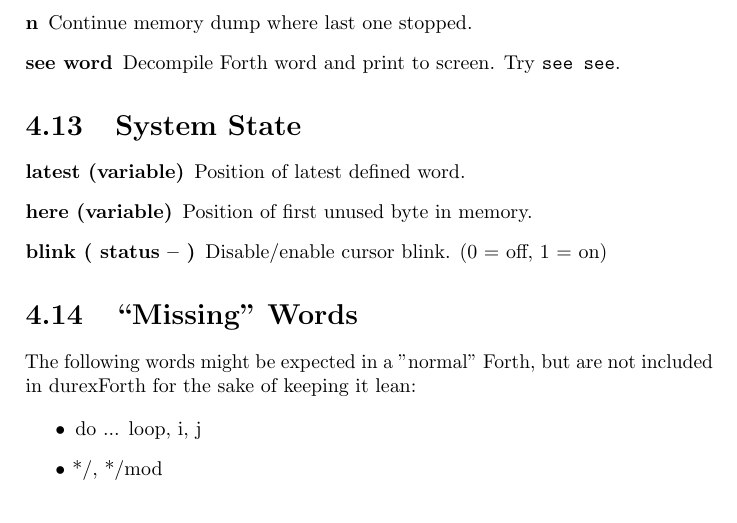
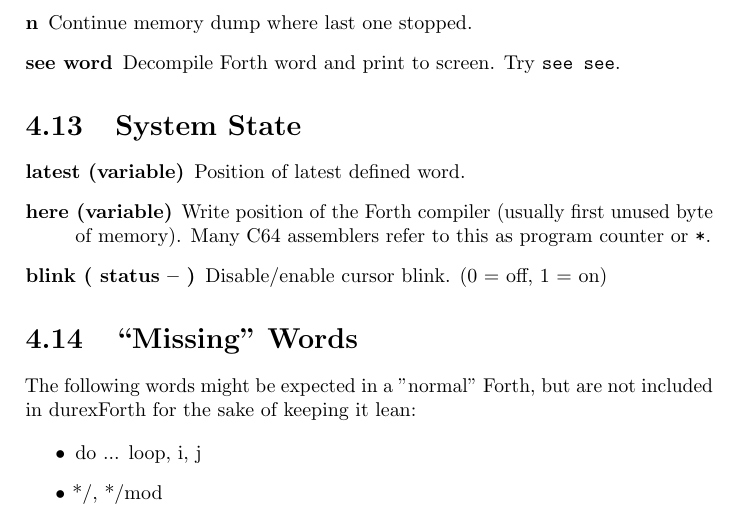
Before and after one commit to jkotlinski/durexforth, a LaTeX document (docs/manual.tex, which reads docs/forth.tex): part of page 14 of 14, cut so that both start at the same text. Compiled offline with pdfLaTeX.

Commit message:
docs: clarify here

```diff
--- a/docs/forth.tex
+++ b/docs/forth.tex
@@ -393,7 +393,7 @@ Decompile Forth word and print to screen. Try \texttt{see see}.
 
 \item[latest (variable)] Position of latest defined word.
 
-\item[here (variable)] Position of first unused byte in memory.
+\item[here (variable)] Write position of the Forth compiler (usually first unused byte of memory). Many C64 assemblers refer to this as program counter or \texttt{*}.
 
 \item[blink ( status -- )] Disable/enable cursor blink. (0 = off, 1 = on)
 
```
